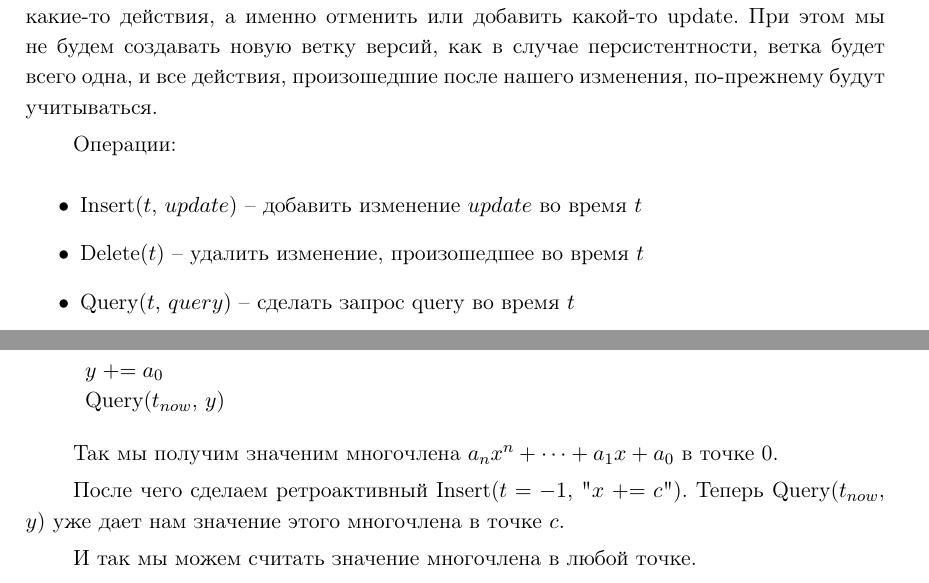
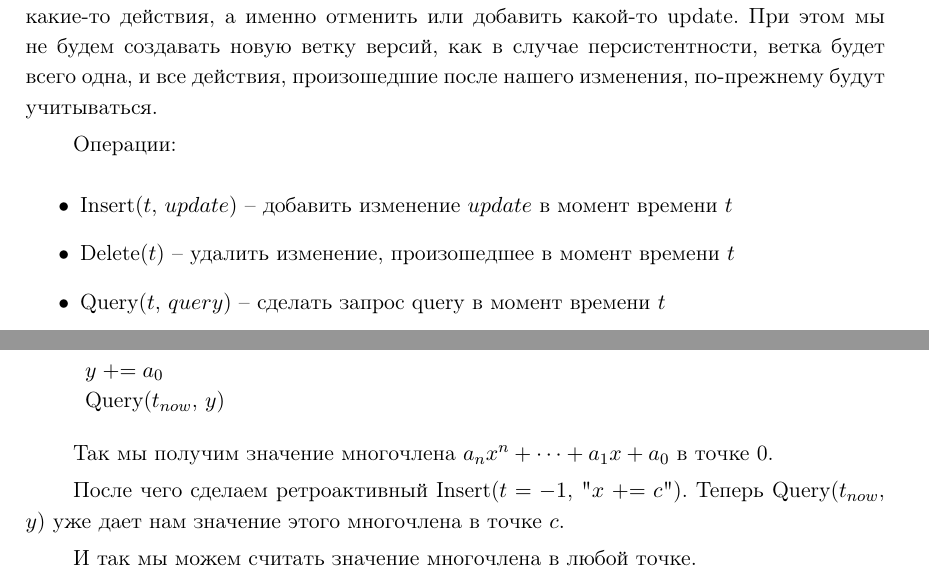
Before and after one commit to boris-a-zolotov/course-ads-s20, a LaTeX document (main.tex, which reads ads-7-retroactive.tex): two parts of pages 48 and 51 of 58, joined at a grey line, cut so that both start at the same text. Compiled offline with pdfLaTeX.

Commit message:
minor fixes

```diff
--- a/ads-7-retroactive.tex
+++ b/ads-7-retroactive.tex
@@ -215,9 +215,9 @@
 
 \begin{itemize}
 
-\item Insert($t$, $update$) -- добавить изменение $update$ во время $t$
-\item Delete($t$) -- удалить изменение, произошедшее во время $t$
-\item Query($t$, $query$) -- сделать запрос query во время $t$
+\item Insert($t$, $update$) -- добавить изменение $update$ в момент времени $t$
+\item Delete($t$) -- удалить изменение, произошедшее в момент времени $t$
+\item Query($t$, $query$) -- сделать запрос query в момент времени $t$
 
 \end{itemize}
 
@@ -423,7 +423,7 @@ Query($t_{now}$, $y$)
 \end{tabular}
 
 \vspace{10pt}
-Так мы получим значеним многочлена $a_n x^n + \dots + a_1 x + a_0$ в точке 0.
+Так мы получим значение многочлена $a_n x^n + \dots + a_1 x + a_0$ в точке 0.
 
 После чего сделаем ретроактивный Insert($t = -1$, "$x \pluseq c$").
 Теперь Query($t_{now}$, $y$) уже дает нам значение этого многочлена в точке $c$.
```
Also changed, not shown: main.pdf.
